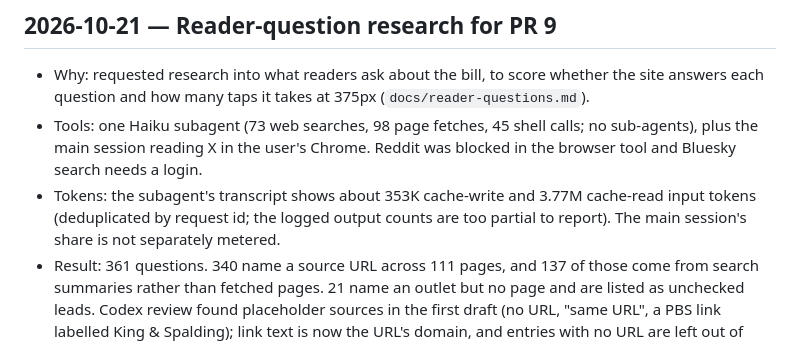
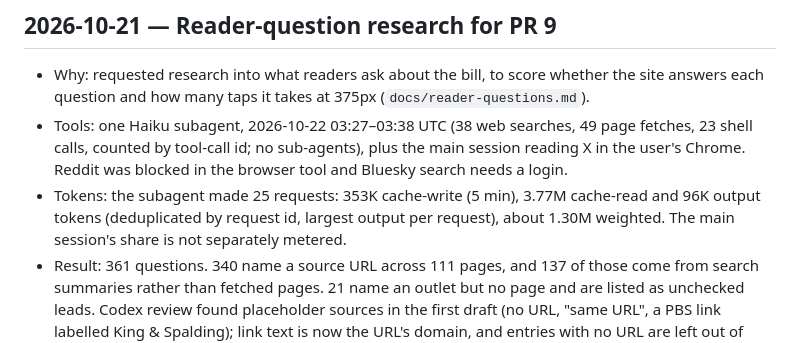
Before and after one commit to pranava0x0/permittingreform, a Markdown page: docs/RUNLOG.md, the part around the change. Rendered like a GitHub page.

Commit message:
Correct the research agent's tool and token counts in the run log
The transcript holds 38 searches, 49 fetches and 23 shell calls by
tool-call id, not 73/98/45, and its output tokens are recoverable:
96K over 25 requests, about 1.30M weighted.

```diff
--- a/docs/RUNLOG.md
+++ b/docs/RUNLOG.md
@@ -30,7 +30,7 @@ Sonnet inference and a small availability probe were blocked by the subscription
 ## 2026-10-21 — Reader-question research for PR 9
 
 - Why: requested research into what readers ask about the bill, to score whether the site answers each question and how many taps it takes at 375px (`docs/reader-questions.md`).
-- Tools: one Haiku subagent (73 web searches, 98 page fetches, 45 shell calls; no sub-agents), plus the main session reading X in the user's Chrome. Reddit was blocked in the browser tool and Bluesky search needs a login.
-- Tokens: the subagent's transcript shows about 353K cache-write and 3.77M cache-read input tokens (deduplicated by request id; the logged output counts are too partial to report). The main session's share is not separately metered.
+- Tools: one Haiku subagent, 2026-10-22 03:27–03:38 UTC (38 web searches, 49 page fetches, 23 shell calls, counted by tool-call id; no sub-agents), plus the main session reading X in the user's Chrome. Reddit was blocked in the browser tool and Bluesky search needs a login.
+- Tokens: the subagent made 25 requests: 353K cache-write (5 min), 3.77M cache-read and 96K output tokens (deduplicated by request id, largest output per request), about 1.30M weighted. The main session's share is not separately metered.
 - Result: 361 questions. 340 name a source URL across 111 pages, and 137 of those come from search summaries rather than fetched pages. 21 name an outlet but no page and are listed as unchecked leads. Codex review found placeholder sources in the first draft (no URL, "same URL", a PBS link labelled King & Spalding); link text is now the URL's domain, and entries with no URL are left out of every count.
 - Worth it: yes, with a caveat. The gaps (vote count, electricity prices, emissions, time saved, amendments) and the slow Compare paths came straight from it. But about 40% of the entries rest on search summaries, so the counts show which topics come up most, not how many people asked.
```
